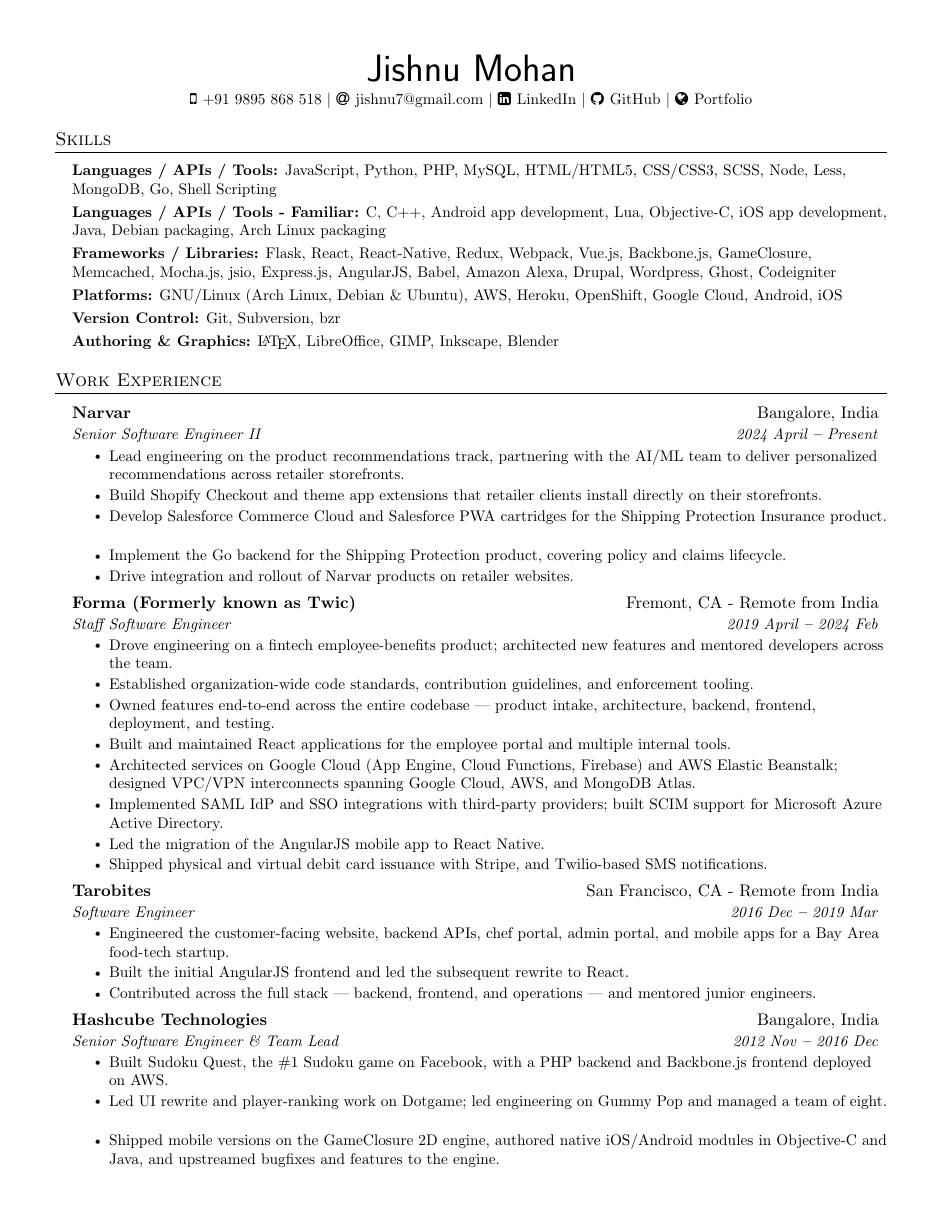
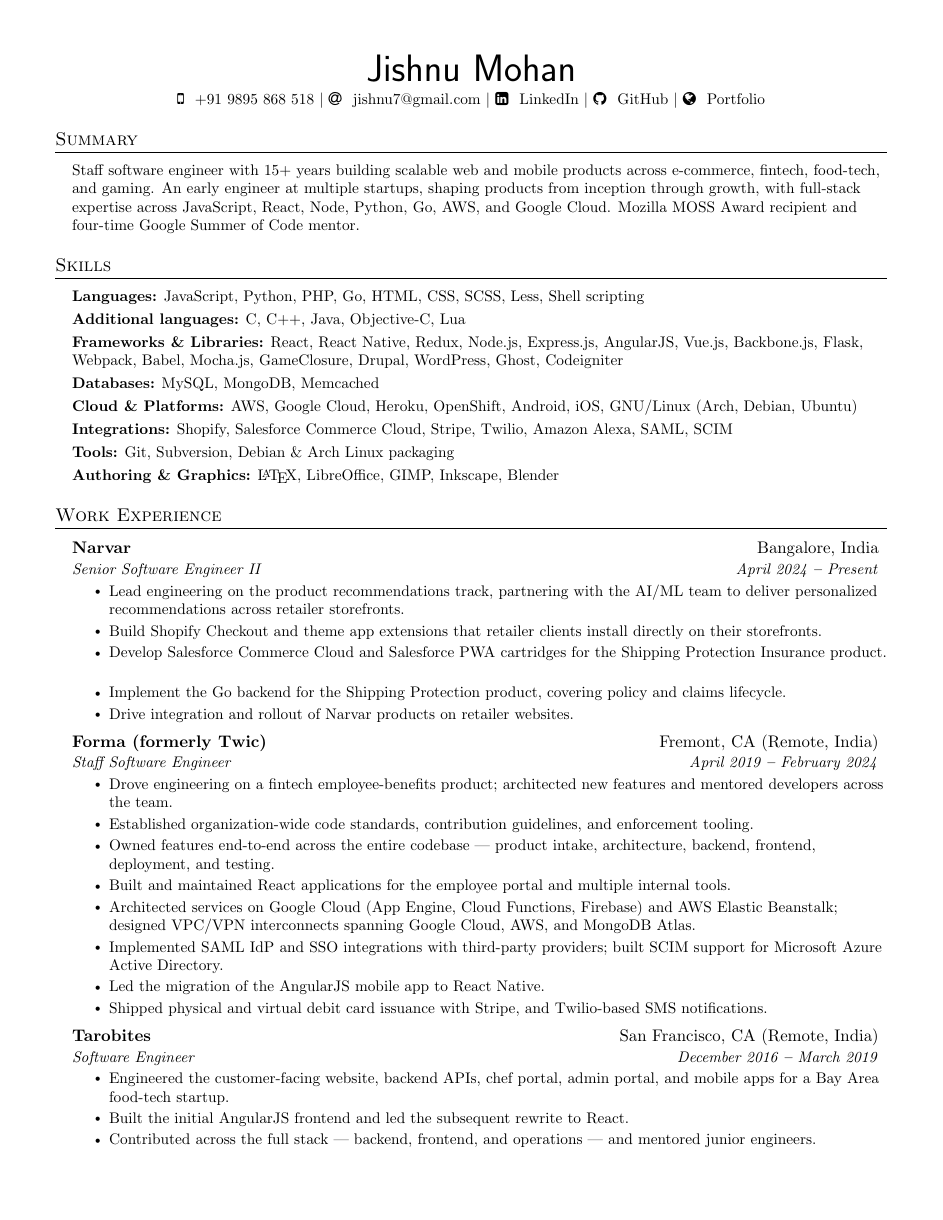
Before and after one commit to jishnu7/resume, a LaTeX CV (resume.tex): page 1 of 2. Compiled offline with pdfLaTeX.

Commit message:
ATS changes

```diff
--- a/resume.tex
+++ b/resume.tex
@@ -10,11 +10,20 @@
 \usepackage{verbatim}
 \usepackage{enumitem}
 \usepackage[hidelinks]{hyperref}
+\hypersetup{
+  pdftitle={Jishnu Mohan - Resume},
+  pdfauthor={Jishnu Mohan},
+  pdfsubject={Resume},
+  pdfkeywords={Staff Software Engineer, Full-Stack, JavaScript, React, Node.js, Python, Go, AWS, Google Cloud, Shopify, Salesforce, Stripe, SAML, SCIM}
+}
 \usepackage{fancyhdr}
 \usepackage[english]{babel}
 \usepackage{tabularx}
 \usepackage{hyphenat}
 \usepackage{fontawesome}
+\usepackage{accsupp}
+\newcommand{\atsicon}[2]{\BeginAccSupp{ActualText=#2}#1\EndAccSupp{}}
+\newcommand{\atshref}[2]{\href{#1}{\BeginAccSupp{ActualText={#1}}#2\EndAccSupp{}}}
 %\input{glyphtounicode}
 
 
@@ -122,13 +131,9 @@
 \newcommand{\resumeItemListStart}{\begin{itemize}}
 \newcommand{\resumeItemListEnd}{\end{itemize}\vspace{-5pt}}
 
-\newcommand{\link}[2]{
-  \emph{\href{#1}{\color{blue}#2}}
-}
+\newcommand{\link}[2]{\href{#1}{\BeginAccSupp{ActualText={#1}}\color{blue}#2\EndAccSupp{}}}
 
-\newcommand{\projectlink}[2]{
-  \href{#1}{#2}
-}
+\newcommand{\projectlink}[2]{\href{#1}{\BeginAccSupp{ActualText={#1}}#2\EndAccSupp{}}}
 
 \newcommand{\updateinfo}[1][\today]{\par\vfill\hfill{\scriptsize\color{gray}Last updated on #1}}
 
@@ -143,17 +148,28 @@
 \begin{center}
     \textbf{\Huge \sffamily\mdseries\upshape Jishnu Mohan} \\ \vspace{3pt}
     \small
-    \faMobile \hspace{.5pt} \href{tel:9895868518}{+91 9895 868 518}
+    \atsicon{\faMobile}{Phone:} \hspace{.5pt} \href{tel:9895868518}{+91 9895 868 518}
     $|$
-    \faAt \hspace{.5pt} \href{mailto:jishnu7@gmail.com}{jishnu7@gmail.com}
+    \atsicon{\faAt}{Email:} \hspace{.5pt} \href{mailto:jishnu7@gmail.com}{jishnu7@gmail.com}
     $|$
-    \faLinkedinSquare \hspace{.5pt} \href{https://www.linkedin.com/in/jishnu7}{LinkedIn}
+    \atsicon{\faLinkedinSquare}{LinkedIn:} \hspace{.5pt} \atshref{https://www.linkedin.com/in/jishnu7}{LinkedIn}
     $|$
-    \faGithub \hspace{.5pt} \href{https://github.com/jishnu7}{GitHub}
+    \atsicon{\faGithub}{GitHub:} \hspace{.5pt} \atshref{https://github.com/jishnu7}{GitHub}
     $|$
-    \faGlobe \hspace{.5pt} \href{https://j15h.nu}{Portfolio}
+    \atsicon{\faGlobe}{Web:} \hspace{.5pt} \atshref{https://j15h.nu}{Portfolio}
 \end{center}
 
+
+
+%----------- SUMMARY -----------
+
+\section{Summary}
+  \vspace{2pt}
+  \resumeSubHeadingListStart
+    \small{\item{
+      Staff software engineer with \the\numexpr\year-2011\relax+ years building scalable web and mobile products across e-commerce, fintech, food-tech, and gaming. An early engineer at multiple startups, shaping products from inception through growth, with full-stack expertise across JavaScript, React, Node, Python, Go, AWS, and Google Cloud. Mozilla MOSS Award recipient and four-time Google Summer of Code mentor.
+    }}
+  \resumeSubHeadingListEnd
 
 
 %----------- SKILLS -----------
@@ -162,11 +178,13 @@
   \vspace{2pt}
   \resumeSubHeadingListStart
     \small{\item{
-        \textbf{Languages / APIs / Tools:}{ JavaScript, Python, PHP, MySQL, HTML/HTML5, CSS/CSS3, SCSS, Node, Less, MongoDB, Go, Shell Scripting} \\ \vspace{3pt}
-        \textbf{Languages / APIs / Tools - Familiar:}{ C, C++, Android app development, Lua, Objective-C, iOS app development, Java, Debian packaging, Arch Linux packaging} \\ \vspace{3pt}
-        \textbf{Frameworks / Libraries:}{ Flask, React, React-Native, Redux, Webpack, Vue.js, Backbone.js, GameClosure, Memcached, Mocha.js, jsio, Express.js, AngularJS, Babel, Amazon Alexa, Drupal, Wordpress, Ghost, Codeigniter} \\ \vspace{3pt}
-        \textbf{Platforms:}{ GNU/Linux (Arch Linux, Debian \& Ubuntu), AWS, Heroku, OpenShift, Google Cloud, Android, iOS} \\ \vspace{3pt}
-        \textbf{Version Control:}{ Git, Subversion, bzr} \\ \vspace{3pt}
+        \textbf{Languages:}{ JavaScript, Python, PHP, Go, HTML, CSS, SCSS, Less, Shell scripting} \\ \vspace{3pt}
+        \textbf{Additional languages:}{ C, C++, Java, Objective-C, Lua} \\ \vspace{3pt}
+        \textbf{Frameworks \& Libraries:}{ React, React Native, Redux, Node.js, Express.js, AngularJS, Vue.js, Backbone.js, Flask, Webpack, Babel, Mocha.js, GameClosure, Drupal, WordPress, Ghost, Codeigniter} \\ \vspace{3pt}
+        \textbf{Databases:}{ MySQL, MongoDB, Memcached} \\ \vspace{3pt}
+        \textbf{Cloud \& Platforms:}{ AWS, Google Cloud, Heroku, OpenShift, Android, iOS, GNU/Linux (Arch, Debian, Ubuntu)} \\ \vspace{3pt}
+        \textbf{Integrations:}{ Shopify, Salesforce Commerce Cloud, Stripe, Twilio, Amazon Alexa, SAML, SCIM} \\ \vspace{3pt}
+        \textbf{Tools:}{ Git, Subversion, Debian \& Arch Linux packaging} \\ \vspace{3pt}
         \textbf{Authoring \& Graphics:}{ \LaTeX, LibreOffice, GIMP, Inkscape, Blender}
     }}
   \resumeSubHeadingListEnd
@@ -190,8 +208,8 @@
         \resumeItemListEnd
 
     \resumeSubheading
-      {Forma (Formerly known as Twic)}{Fremont, CA - Remote from India}
-      {Staff Software Engineer}{2019 April \textbf{--} 2024 Feb}
+      {Forma (formerly Twic)}{Fremont, CA (Remote, India)}
+      {Staff Software Engineer}{April 2019 \textbf{--} February 2024}
         \resumeItemListStart
            \resumeItem{Drove engineering on a fintech employee-benefits product; architected new features and mentored developers across the team.}
            \resumeItem{Established organization-wide code standards, contribution guidelines, and enforcement tooling.}
@@ -204,15 +222,15 @@
         \resumeItemListEnd
 
     \resumeSubheading
-      {Tarobites}{San Francisco, CA - Remote from India}
-      {Software Engineer}{2016 Dec \textbf{--} 2019 Mar}
+      {Tarobites}{San Francisco, CA (Remote, India)}
+      {Software Engineer}{December 2016 \textbf{--} March 2019}
         \resumeItemListStart
           \resumeItem{Engineered the customer-facing website, backend APIs, chef portal, admin portal, and mobile apps for a Bay Area food-tech startup.}
           \resumeItem{Built the initial AngularJS frontend and led the subsequent rewrite to React.}
           \resumeItem{Contributed across the full stack --- backend, frontend, and operations --- and mentored junior engineers.}
         \resumeItemListEnd
 
-    \resumeSubheading{Hashcube Technologies}{Bangalore, India}{Senior Software Engineer \& Team Lead}{2012 Nov \textbf{--} 2016 Dec}
+    \resumeSubheading{Hashcube Technologies}{Bangalore, India}{Senior Software Engineer \& Team Lead}{November 2012 \textbf{--} December 2016}
       \resumeItemListStart
         \resumeItem{Built Sudoku Quest, the \#1 Sudoku game on Facebook, with a PHP backend and Backbone.js frontend deployed on AWS.}
         \resumeItem{Led UI rewrite and player-ranking work on Dotgame; led engineering on Gummy Pop and managed a team of eight.}
```
Also changed, not shown: resume.tex (13 more changed lines).
